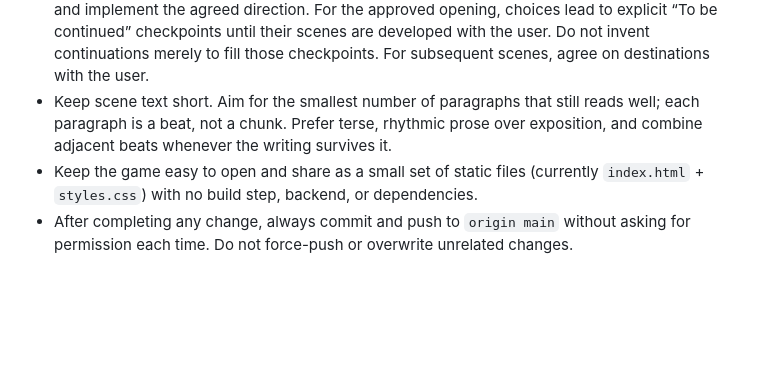
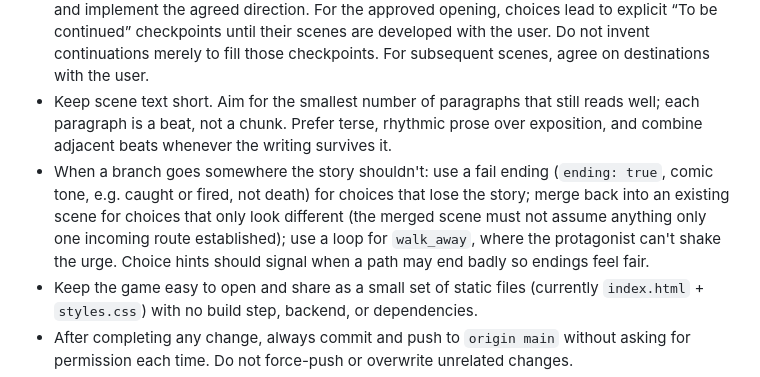
Before and after one commit to NikhilMath/choose-your-own-adventure-1, a Markdown page: README.md, the part around the change. GitHub-like rendering; blank space fills up the shorter version.

Commit message:
Record rule for handling unwanted story branches
Co-Authored-By: Claude Sonnet 5 <noreply@anthropic.com>

```diff
--- a/README.md
+++ b/README.md
@@ -7,6 +7,7 @@
 - The chosen story is **Keyboard Heist**, a second-person dark office comedy. The protagonist is an IT Support Manager whose dull, miserable last few months have left life feeling pointless. A printer-driver ticket (their most hated IT task) brings them to a genuinely nice CEO. His ordinary $150 keyboard feels wonderful; buying one would not satisfy the protagonist, but stealing this one gives them purpose. They feel guilty and rationalize that the company wants happy employees. The fictional goal is to avoid being caught. Eventual absurd escalation is welcome; space was floated as a possibility, not an agreed plot point.
 - Work one scene or decision at a time: develop the user's idea, propose branches for discussion, and implement the agreed direction. For the approved opening, choices lead to explicit “To be continued” checkpoints until their scenes are developed with the user. Do not invent continuations merely to fill those checkpoints. For subsequent scenes, agree on destinations with the user.
 - Keep scene text short. Aim for the smallest number of paragraphs that still reads well; each paragraph is a beat, not a chunk. Prefer terse, rhythmic prose over exposition, and combine adjacent beats whenever the writing survives it.
+- When a branch goes somewhere the story shouldn't: use a fail ending (`ending: true`, comic tone, e.g. caught or fired, not death) for choices that lose the story; merge back into an existing scene for choices that only look different (the merged scene must not assume anything only one incoming route established); use a loop for `walk_away`, where the protagonist can't shake the urge. Choice hints should signal when a path may end badly so endings feel fair.
 - Keep the game easy to open and share as a small set of static files (currently `index.html` + `styles.css`) with no build step, backend, or dependencies.
 - After completing any change, always commit and push to `origin main` without asking for permission each time. Do not force-push or overwrite unrelated changes.
 - This README is the durable place for standing instructions the user gives. Whenever the user states a preference, rule, or standing instruction, record it here so any AI assistant (not only Claude) picks it up in a future session. Update it when architecture, behavior, verification, or next steps change.
```
